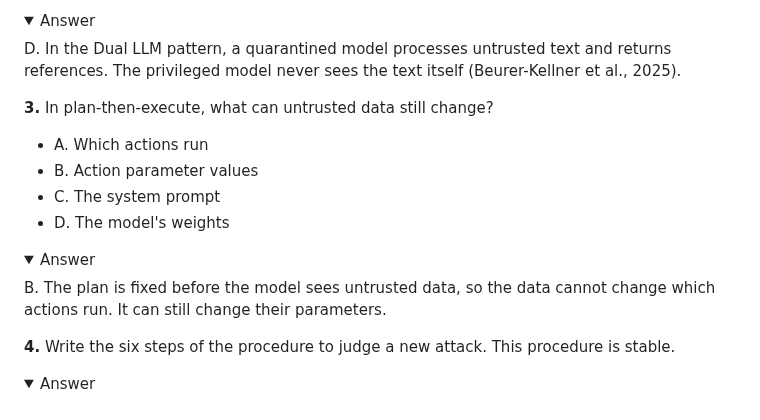
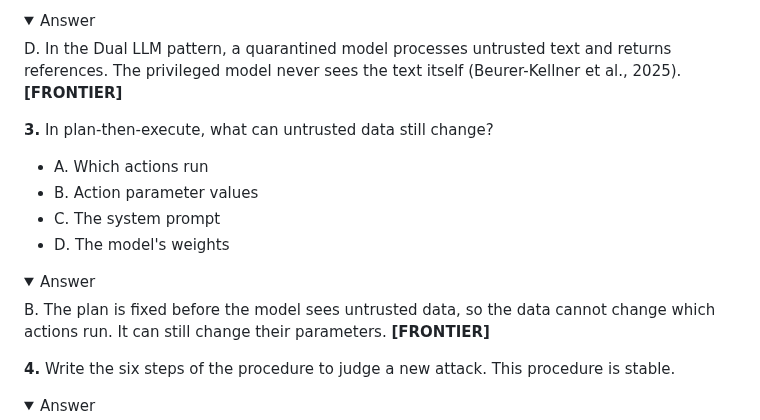
Before and after one commit to kcoconnor/ai-engineer-course, a Markdown page: checks/module-4.md, the part around the change. GitHub-like rendering; folded sections open.

```diff
--- a/checks/module-4.md
+++ b/checks/module-4.md
@@ -176,7 +176,7 @@ A. Tool poisoning: malicious tool descriptions or results from third-party MCP s
 
 <details><summary>Answer</summary>
 
-D. In the Dual LLM pattern, a quarantined model processes untrusted text and returns references. The privileged model never sees the text itself (Beurer-Kellner et al., 2025).
+D. In the Dual LLM pattern, a quarantined model processes untrusted text and returns references. The privileged model never sees the text itself (Beurer-Kellner et al., 2025). **[FRONTIER]**
 </details>
 
 **3.** In plan-then-execute, what can untrusted data still change?
@@ -188,7 +188,7 @@ D. In the Dual LLM pattern, a quarantined model processes untrusted text and ret
 
 <details><summary>Answer</summary>
 
-B. The plan is fixed before the model sees untrusted data, so the data cannot change which actions run. It can still change their parameters.
+B. The plan is fixed before the model sees untrusted data, so the data cannot change which actions run. It can still change their parameters. **[FRONTIER]**
 </details>
 
 **4.** Write the six steps of the procedure to judge a new attack. This procedure is stable.
```
Also changed, not shown: GLOSSARY.md (+6 -0 lines), slides/m4-s1-security-core.md (+1 -1 lines).
